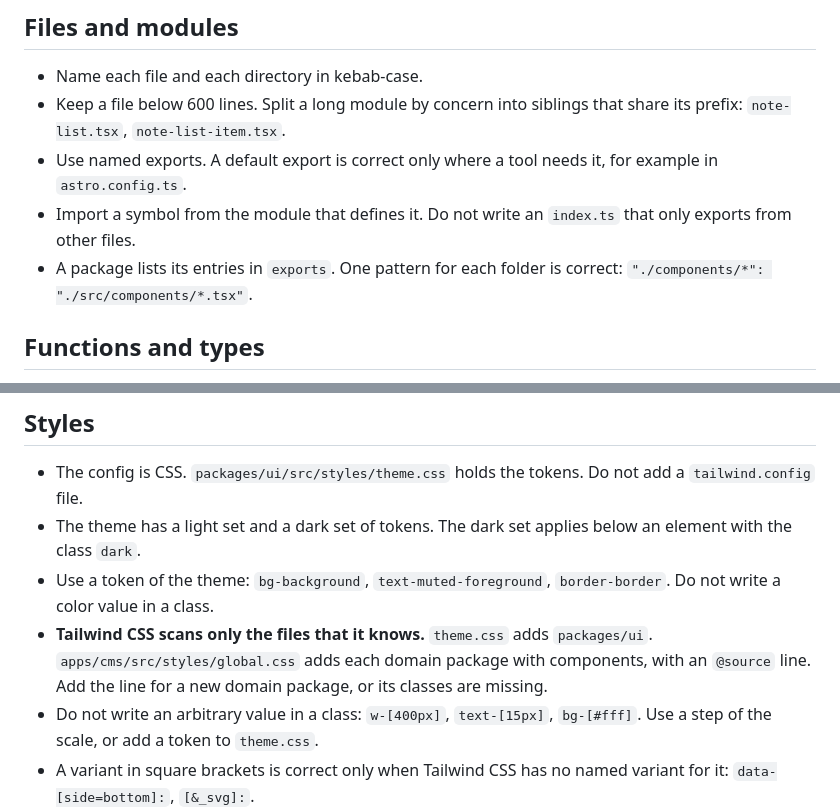
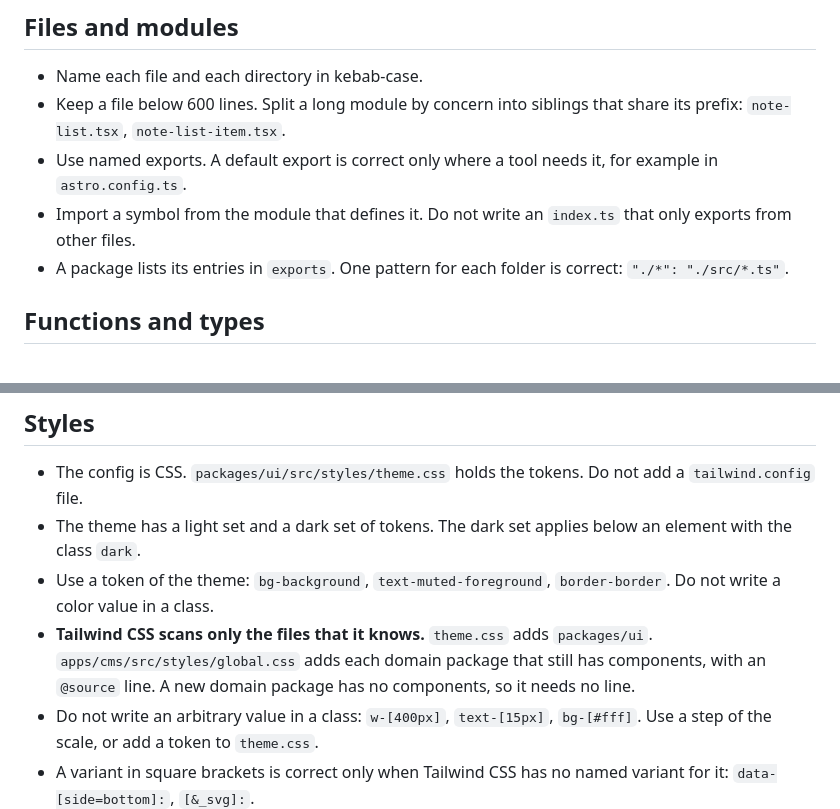
Before and after one commit to rimzzlabs/daluang, a Markdown page: docs/code-conventions.md, 2 parts joined by grey strips. GitHub-like rendering.

```diff
--- a/docs/code-conventions.md
+++ b/docs/code-conventions.md
@@ -13,7 +13,7 @@ architecture (packages and apps) are in `AGENTS.md`.
 - Import a symbol from the module that defines it. Do not write an `index.ts` that only
   exports from other files.
 - A package lists its entries in `exports`. One pattern for each folder is correct:
-  `"./components/*": "./src/components/*.tsx"`.
+  `"./*": "./src/*.ts"`.
 
 ## Functions and types
 
@@ -137,8 +137,8 @@ see `docs/app-shell.md`.
 - Use a token of the theme: `bg-background`, `text-muted-foreground`, `border-border`. Do
   not write a color value in a class.
 - **Tailwind CSS scans only the files that it knows.** `theme.css` adds `packages/ui`.
-  `apps/cms/src/styles/global.css` adds each domain package with components, with an
-  `@source` line. Add the line for a new domain package, or its classes are missing.
+  `apps/cms/src/styles/global.css` adds each domain package that still has components,
+  with an `@source` line. A new domain package has no components, so it needs no line.
 - Do not write an arbitrary value in a class: `w-[400px]`, `text-[15px]`, `bg-[#fff]`. Use
   a step of the scale, or add a token to `theme.css`.
 - A variant in square brackets is correct only when Tailwind CSS has no named variant for
```
Also changed, not shown: AGENTS.md (+102 -25 lines).
